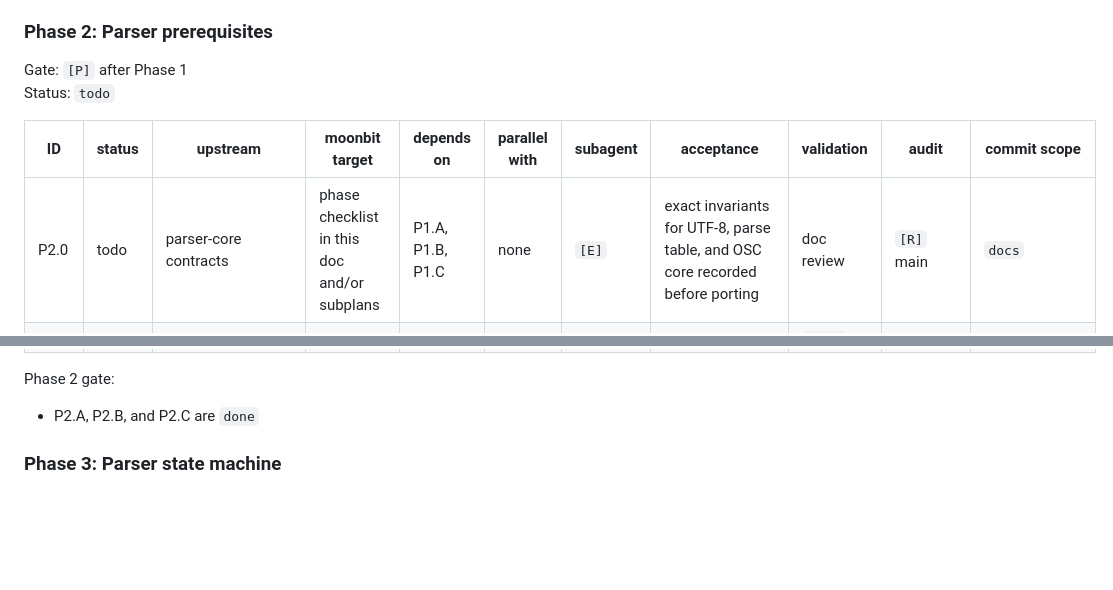
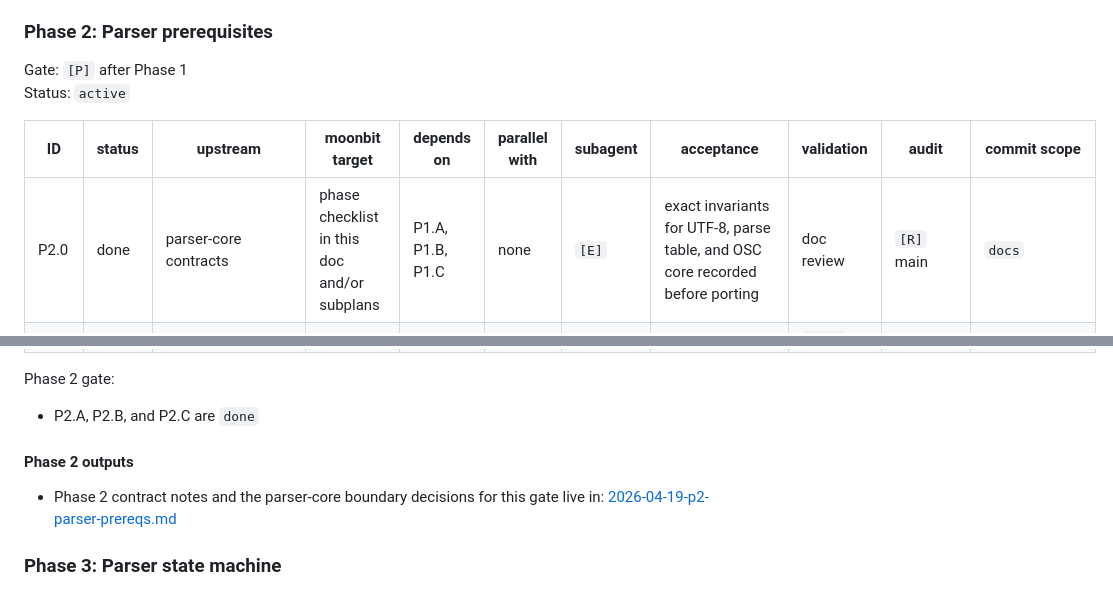
Before and after one commit to moonbit-community/tonyfettes-ghostty, a Markdown page: docs/plan.md, 2 parts joined by grey strips. GitHub-like rendering; blank space fills up the shorter version.

Commit message:
docs: record phase 2 parser prerequisites

```diff
--- a/docs/plan.md
+++ b/docs/plan.md
@@ -192,11 +192,11 @@ Phase 1 gate:
 ### Phase 2: Parser prerequisites
 
 Gate: `[P]` after Phase 1
-Status: `todo`
+Status: `active`
 
 | ID | status | upstream | moonbit target | depends on | parallel with | subagent | acceptance | validation | audit | commit scope |
 |---|---|---|---|---|---|---|---|---|---|---|
-| P2.0 | todo | parser-core contracts | phase checklist in this doc and/or subplans | P1.A, P1.B, P1.C | none | `[E]` | exact invariants for UTF-8, parse table, and OSC core recorded before porting | doc review | `[R]` main | `docs` |
+| P2.0 | done | parser-core contracts | phase checklist in this doc and/or subplans | P1.A, P1.B, P1.C | none | `[E]` | exact invariants for UTF-8, parse table, and OSC core recorded before porting | doc review | `[R]` main | `docs` |
 | P2.A | todo | `UTF8Decoder.zig` | UTF-8 decoder module + translated tests | P2.0 | P2.B, P2.C | `[W]` | retry-on-error semantics preserved and tests pass in the same commit batch | `moon check && moon test && moon fmt && moon info` | `[R]` main or reviewer subagent | `feat(parser-core)` |
 | P2.B | todo | `parse_table.zig` | table-driven parse table module + smoke tests | P2.0 | P2.A, P2.C | `[W]` | generated/table-driven structure preserved and usable by `Parser` | `moon check && moon test && moon fmt && moon info` | `[R]` main or reviewer subagent | `feat(parser-core)` |
 | P2.C | todo | minimal `osc.zig` core needed by `Parser` | OSC parser core scaffold + direct tests | P2.0, P1.A, P1.B | P2.A, P2.B | `[W]` | `Parser` dependency on `osc.Parser` is unblocked without red commits | `moon check && moon test && moon fmt && moon info` | `[R]` main or reviewer subagent | `feat(parser-core)` |
@@ -204,6 +204,12 @@ Status: `todo`
 Phase 2 gate:
 
 - P2.A, P2.B, and P2.C are `done`
+
+#### Phase 2 outputs
+
+- Phase 2 contract notes and the parser-core boundary decisions for this gate
+  live in:
+  [2026-04-19-p2-parser-prereqs.md](/Users/haoxiang/Workspace/moonbit/feihaoxiang/ghostty/docs/plans/2026-04-19-p2-parser-prereqs.md)
 
 ### Phase 3: Parser state machine
 
```
Also changed, not shown: docs/plans/2026-04-19-p2-parser-prereqs.md (added, +123 -0 lines).
